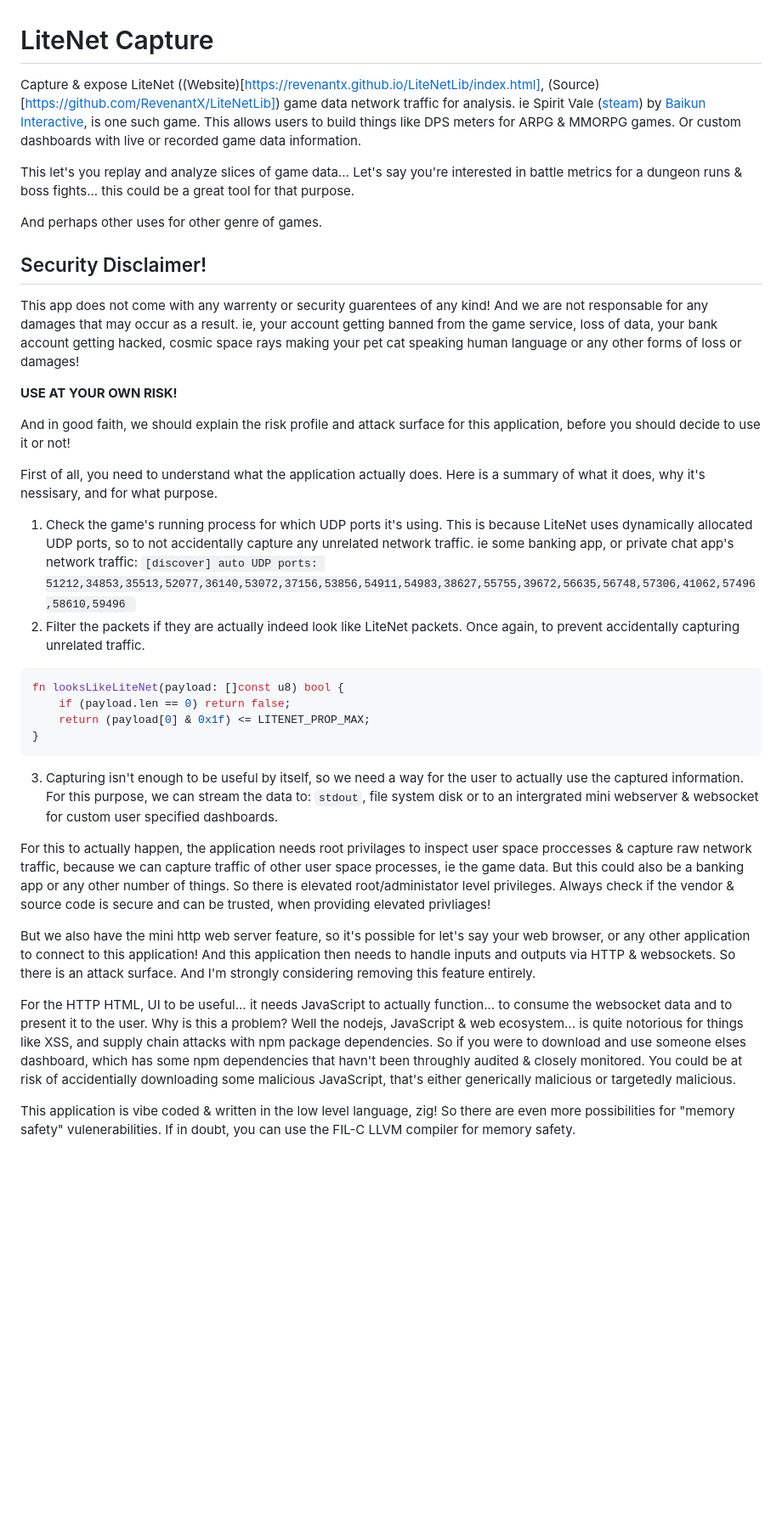
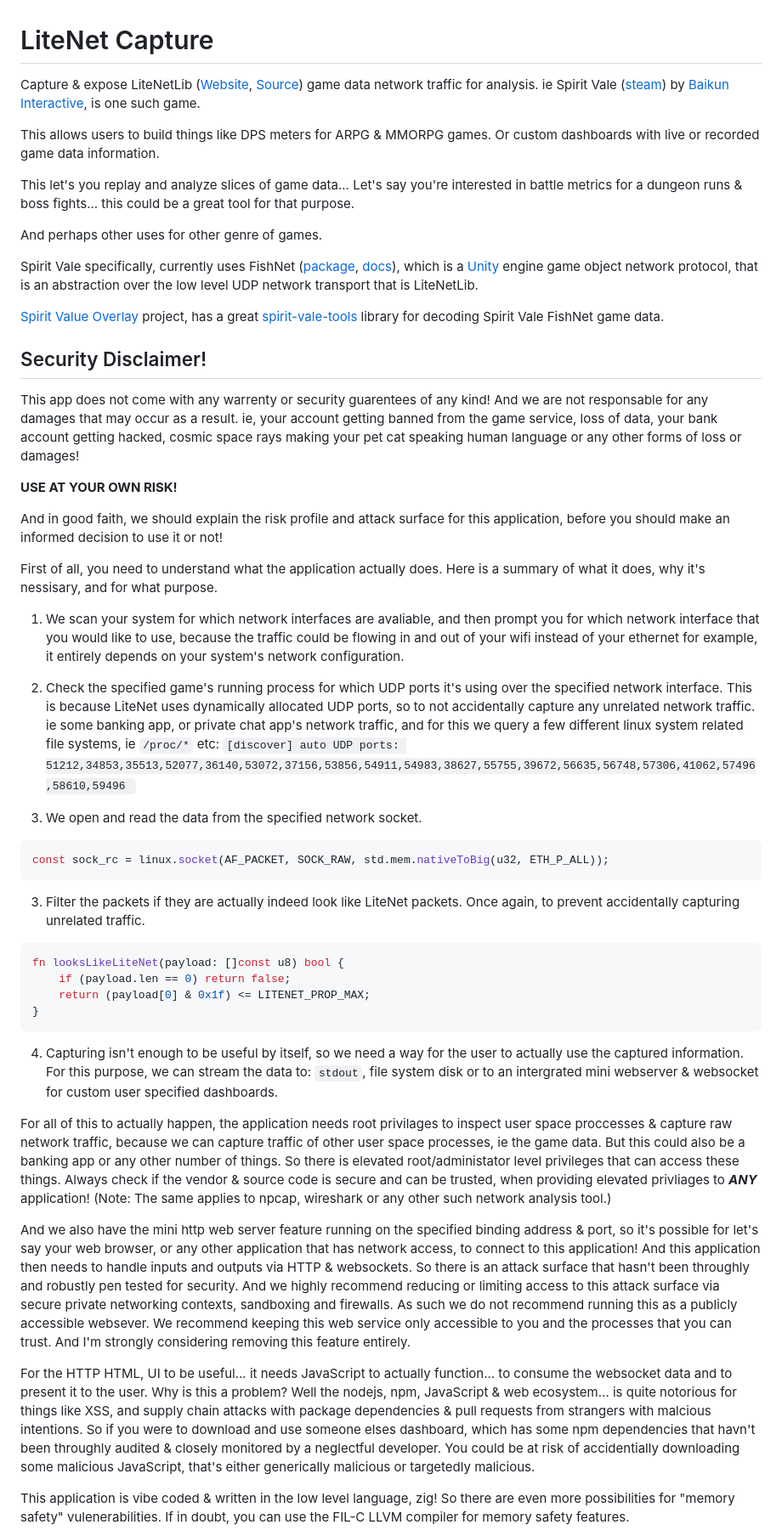
Before and after one commit to scottc/LiteNet-Capture, a Markdown page: README.md, the part around one of its changes. Shown at 85% size. Rendered like a GitHub page; blank space fills up the shorter version.

Commit message:
Add more information

````diff
--- a/README.md
+++ b/README.md
@@ -1,10 +1,16 @@
 # LiteNet Capture
 
-Capture & expose LiteNet ((Website)[https://revenantx.github.io/LiteNetLib/index.html], (Source)[https://github.com/RevenantX/LiteNetLib]) game data network traffic for analysis. ie Spirit Vale ([steam](https://store.steampowered.com/app/3767850/SpiritVale/)) by [Baikun Interactive](https://impress.games/press-kit/baikun-interactive/spiritvale), is one such game. This allows users to build things like DPS meters for ARPG & MMORPG games. Or custom dashboards with live or recorded game data information.
+Capture & expose LiteNetLib ([Website](https://revenantx.github.io/LiteNetLib/index.html), [Source](https://github.com/RevenantX/LiteNetLib)) game data network traffic for analysis. ie Spirit Vale ([steam](https://store.steampowered.com/app/3767850/SpiritVale/)) by [Baikun Interactive](https://impress.games/press-kit/baikun-interactive/spiritvale), is one such game.
+
+This allows users to build things like DPS meters for ARPG & MMORPG games. Or custom dashboards with live or recorded game data information.
 
 This let's you replay and analyze slices of game data... Let's say you're interested in battle metrics for a dungeon runs & boss fights... this could be a great tool for that purpose.
 
 And perhaps other uses for other genre of games.
+
+Spirit Vale specifically, currently uses FishNet ([package](https://assetstore.unity.com/packages/tools/network/fishnet-networking-evolved-207815), [docs](https://fish-networking.gitbook.io/docs)), which is a [Unity](https://unity.com/) engine game object network protocol, that is an abstraction over the low level UDP network transport that is LiteNetLib.
+
+[Spirit Value Overlay](https://github.com/kar-mi/spirit-vale-overlay) project, has a great [spirit-vale-tools](https://github.com/kar-mi/spirit-vale-tools) library for decoding Spirit Vale FishNet game data.
 
 ## Security Disclaimer!
 
@@ -12,26 +18,34 @@ This app does not come with any warrenty or security guarentees of any kind! And
 
 **USE AT YOUR OWN RISK!**
 
-And in good faith, we should explain the risk profile and attack surface for this application, before you should decide to use it or not!
+And in good faith, we should explain the risk profile and attack surface for this application, before you should make an informed decision to use it or not!
 
 First of all, you need to understand what the application actually does. Here is a summary of what it does, why it's nessisary, and for what purpose.
 
-1) Check the game's running process for which UDP ports it's using. This is because LiteNet uses dynamically allocated UDP ports, so to not accidentally capture any unrelated network traffic. ie some banking app, or private chat app's network traffic: `[discover] auto UDP ports: 51212,34853,35513,52077,36140,53072,37156,53856,54911,54983,38627,55755,39672,56635,56748,57306,41062,57496,58610,59496
+1) We scan your system for which network interfaces are avaliable, and then prompt you for which network interface that you would like to use, because the traffic could be flowing in and out of your wifi instead of your ethernet for example, it entirely depends on your system's network configuration.
+
+2) Check the specified game's running process for which UDP ports it's using over the specified network interface. This is because LiteNet uses dynamically allocated UDP ports, so to not accidentally capture any unrelated network traffic. ie some banking app, or private chat app's network traffic, and for this we query a few different linux system related file systems, ie `/proc/*` etc: `[discover] auto UDP ports: 51212,34853,35513,52077,36140,53072,37156,53856,54911,54983,38627,55755,39672,56635,56748,57306,41062,57496,58610,59496
 `
-2) Filter the packets if they are actually indeed look like LiteNet packets. Once again, to prevent accidentally capturing unrelated traffic.
+
+3) We open and read the data from the specified network socket.
+```zig
+const sock_rc = linux.socket(AF_PACKET, SOCK_RAW, std.mem.nativeToBig(u32, ETH_P_ALL));
+```
+
+3) Filter the packets if they are actually indeed look like LiteNet packets. Once again, to prevent accidentally capturing unrelated traffic.
 ```zig
 fn looksLikeLiteNet(payload: []const u8) bool {
     if (payload.len == 0) return false;
     return (payload[0] & 0x1f) <= LITENET_PROP_MAX;
 }
 ```
-3) Capturing isn't enough to be useful by itself, so we need a way for the user to actually use the captured information. For this purpose, we can stream the data to: `stdout`, file system disk or to an intergrated mini webserver & websocket for custom user specified dashboards.
+4) Capturing isn't enough to be useful by itself, so we need a way for the user to actually use the captured information. For this purpose, we can stream the data to: `stdout`, file system disk or to an intergrated mini webserver & websocket for custom user specified dashboards.
 
-For this to actually happen, the application needs root privilages to inspect user space proccesses & capture raw network traffic, because we can capture traffic of other user space processes, ie the game data. But this could also be a banking app or any other number of things. So there is elevated root/administator level privileges. Always check if the vendor & source code is secure and can be trusted, when providing elevated privliages!
+For all of this to actually happen, the application needs root privilages to inspect user space proccesses & capture raw network traffic, because we can capture traffic of other user space processes, ie the game data. But this could also be a banking app or any other number of things. So there is elevated root/administator level privileges that can access these things. Always check if the vendor & source code is secure and can be trusted, when providing elevated privliages to _**ANY**_ application! (Note: The same applies to npcap, wireshark or any other such network analysis tool.)
 
-But we also have the mini http web server feature, so it's possible for let's say your web browser, or any other application to connect to this application! And this application then needs to handle inputs and outputs via HTTP & websockets. So there is an attack surface. And I'm strongly considering removing this feature entirely.
+And we also have the mini http web server feature running on the specified binding address & port, so it's possible for let's say your web browser, or any other application that has network access, to connect to this application! And this application then needs to handle inputs and outputs via HTTP & websockets. So there is an attack surface that hasn't been throughly and robustly pen tested for security. And we highly recommend reducing or limiting access to this attack surface via secure private networking contexts, sandboxing and firewalls. As such we do not recommend running this as a publicly accessible websever. We recommend keeping this web service only accessible to you and the processes that you can trust. And I'm strongly considering removing this feature entirely.
 
-For the HTTP HTML, UI to be useful... it needs JavaScript to actually function... to consume the websocket data and to present it to the user. Why is this a problem? Well the nodejs, JavaScript & web ecosystem... is quite notorious for things like XSS, and supply chain attacks with npm package dependencies. So if you were to download and use someone elses dashboard, which has some npm dependencies that havn't been throughly audited & closely monitored. You could be at risk of accidentially downloading some malicious JavaScript, that's either generically malicious or targetedly malicious.
+For the HTTP HTML, UI to be useful... it needs JavaScript to actually function... to consume the websocket data and to present it to the user. Why is this a problem? Well the nodejs, npm, JavaScript & web ecosystem... is quite notorious for things like XSS, and supply chain attacks with package dependencies & pull requests from strangers with malcious intentions. So if you were to download and use someone elses dashboard, which has some npm dependencies that havn't been throughly audited & closely monitored by a neglectful developer. You could be at risk of accidentially downloading some malicious JavaScript, that's either generically malicious or targetedly malicious.
 
-This application is vibe coded & written in the low level language, zig! So there are even more possibilities for "memory safety" vulenerabilities. If in doubt, you can use the FIL-C LLVM compiler for memory safety.
+This application is vibe coded & written in the low level language, zig! So there are even more possibilities for "memory safety" vulenerabilities. If in doubt, you can use the FIL-C LLVM compiler for memory safety features.
 
````
Also changed, not shown: other parts of README.md (+29 -11 lines).
